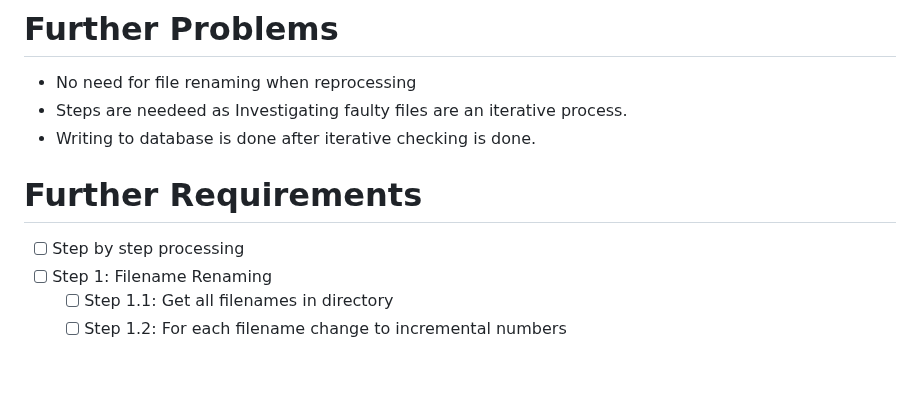
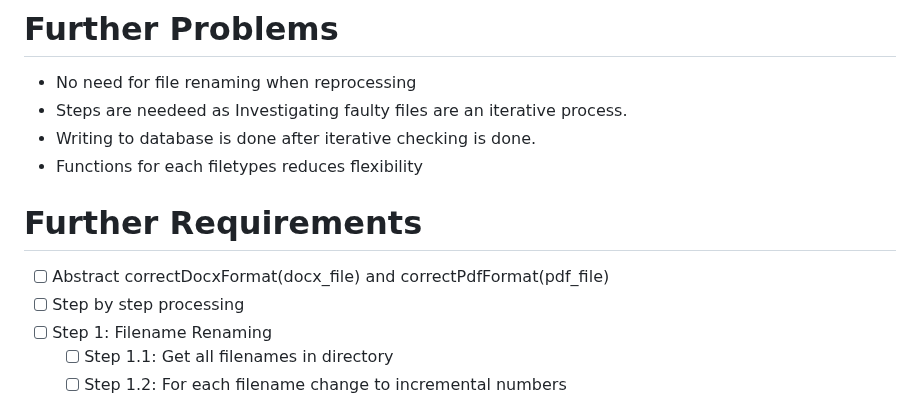
Before and after one commit to MidHunterX/Automated-Data-Processor, a Markdown page: README.md, the part around the change. Rendered like a GitHub page; blank space fills up the shorter version.

Commit message:
📚 Updated Problem Requirements

```diff
--- a/README.md
+++ b/README.md
@@ -66,8 +66,10 @@ The RazorPay IFSC Dataset is a comprehensive and up-to-date collection of Indian
 - No need for file renaming when reprocessing
 - Steps are needeed as Investigating faulty files are an iterative process.
 - Writing to database is done after iterative checking is done.
+- Functions for each filetypes reduces flexibility
 
 # Further Requirements
+- [ ] Abstract correctDocxFormat(docx_file) and correctPdfFormat(pdf_file)
 - [ ] Step by step processing
 - [ ] Step 1: Filename Renaming
     - [ ] Step 1.1: Get all filenames in directory
```
